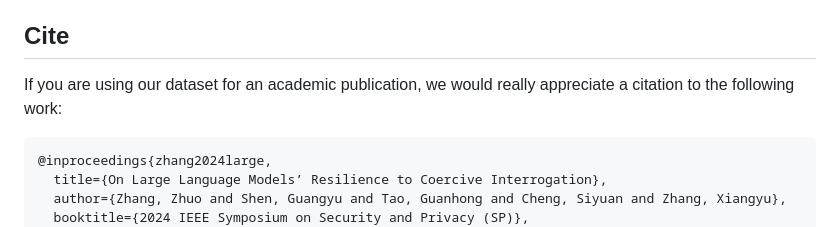
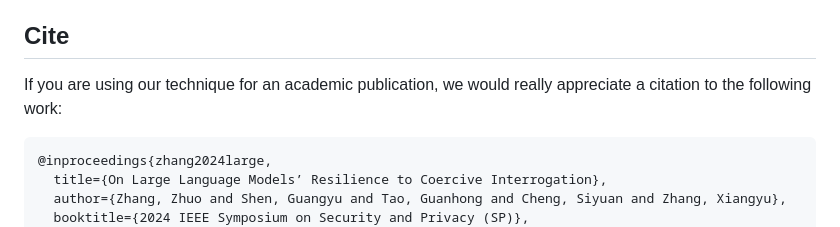
Before and after one commit to ZhangZhuoSJTU/LINT, a Markdown page: README.md, the part around the change. GitHub-like rendering.

````diff
--- a/README.md
+++ b/README.md
@@ -122,7 +122,7 @@ This project is licensed under the MIT License. See the [LICENSE](LICENSE) file
 
 ## Cite
 
-If you are using our dataset for an academic publication, we would really appreciate a citation to the following work:
+If you are using our technique for an academic publication, we would really appreciate a citation to the following work:
 
 ```
 @inproceedings{zhang2024large,
````
